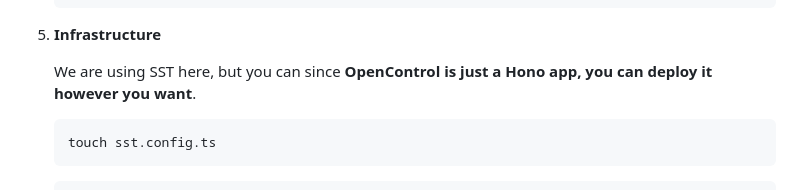
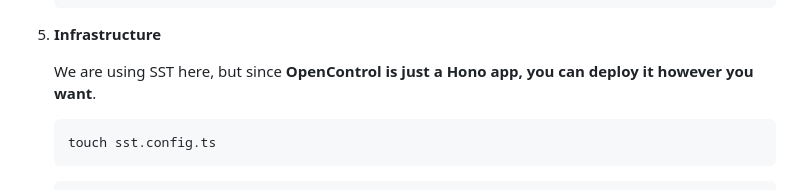
Before and after one commit to toolbeam/opencontrol, a Markdown page: README.md, the part around the change. Rendered like a GitHub page.

Commit message:
fix grammar

````diff
--- a/README.md
+++ b/README.md
@@ -89,7 +89,7 @@ OpenControl lets you control your infrastructure with AI.
 
 5. **Infrastructure**
 
-   We are using SST here, but you can since **OpenControl is just a Hono app, you can deploy it however you want**.
+   We are using SST here, but since **OpenControl is just a Hono app, you can deploy it however you want**.
 
    ```bash
    touch sst.config.ts
````
